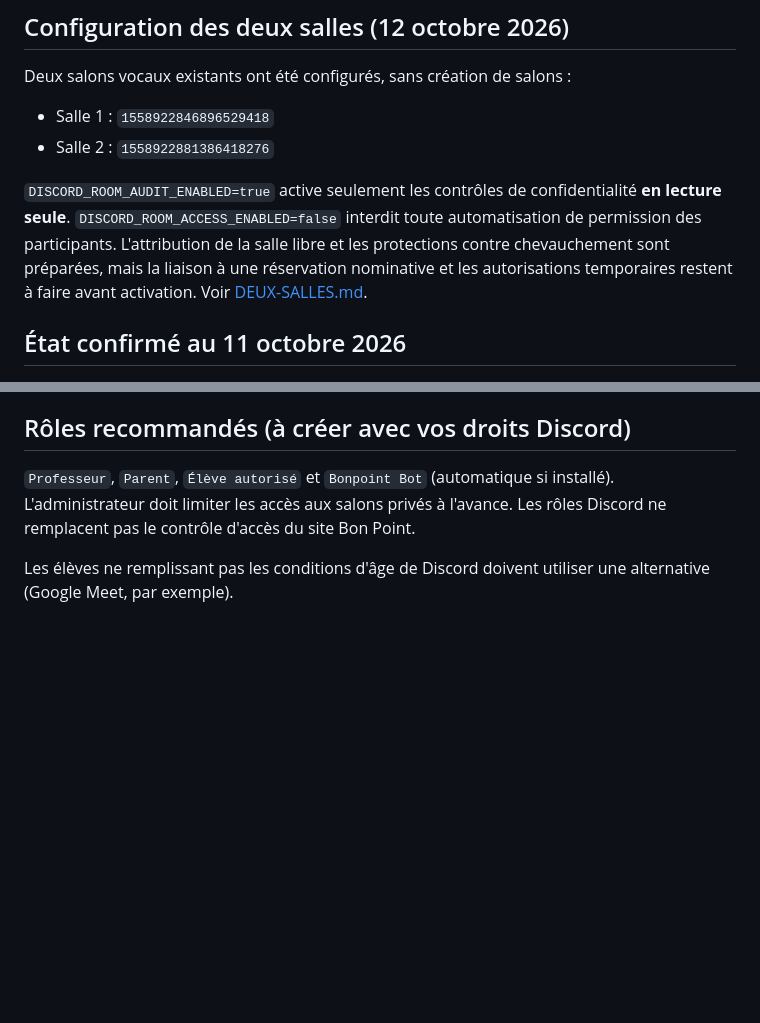
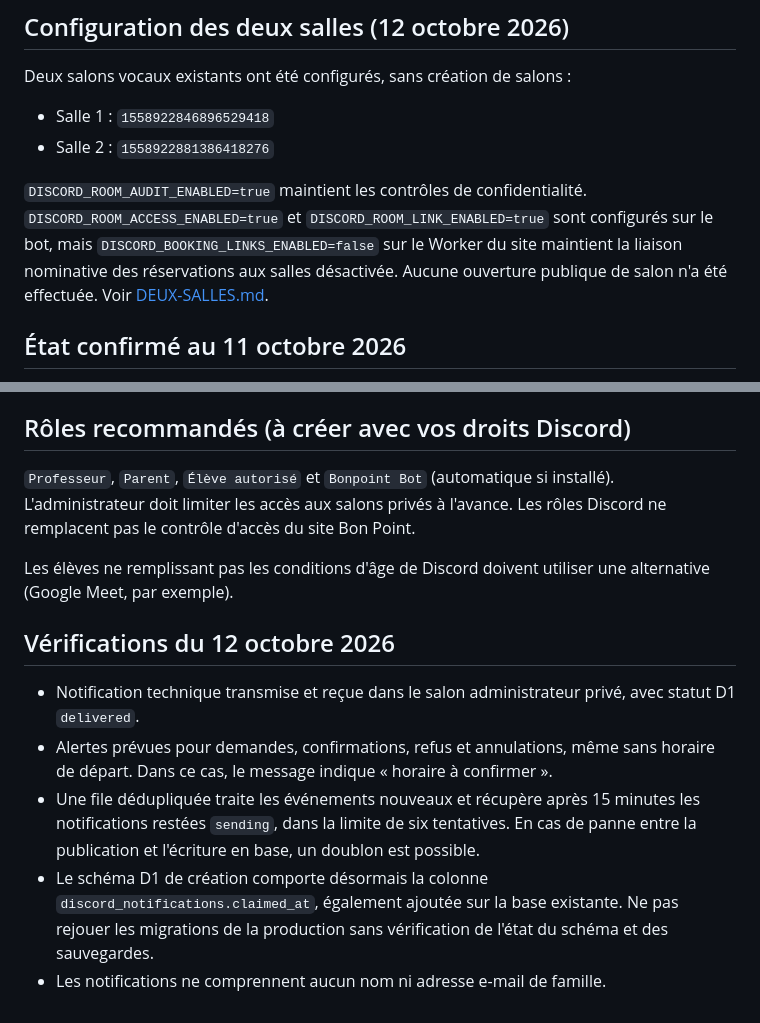
Before and after one commit to bon-point/bon-point, a Markdown page: discord-bot/README.md, 2 parts joined by grey strips. GitHub-like rendering; blank space fills up the shorter version.

Commit message:
Document Discord notification reliability and currently configured privacy flags

```diff
--- a/discord-bot/README.md
+++ b/discord-bot/README.md
@@ -7,7 +7,7 @@ Deux salons vocaux existants ont été configurés, sans création de salons :
 - Salle 1 : `1558922846896529418`
 - Salle 2 : `1558922881386418276`
 
-`DISCORD_ROOM_AUDIT_ENABLED=true` active seulement les contrôles de confidentialité **en lecture seule**. `DISCORD_ROOM_ACCESS_ENABLED=false` interdit toute automatisation de permission des participants. L'attribution de la salle libre et les protections contre chevauchement sont préparées, mais la liaison à une réservation nominative et les autorisations temporaires restent à faire avant activation. Voir [DEUX-SALLES.md](DEUX-SALLES.md).
+`DISCORD_ROOM_AUDIT_ENABLED=true` maintient les contrôles de confidentialité. `DISCORD_ROOM_ACCESS_ENABLED=true` et `DISCORD_ROOM_LINK_ENABLED=true` sont configurés sur le bot, mais `DISCORD_BOOKING_LINKS_ENABLED=false` sur le Worker du site maintient la liaison nominative des réservations aux salles désactivée. Aucune ouverture publique de salon n'a été effectuée. Voir [DEUX-SALLES.md](DEUX-SALLES.md).
 
 ## État confirmé au 11 octobre 2026
 
@@ -101,3 +101,11 @@ Le vieux Worker **`bon-point-auto`** conserve un **webhook Discord** et un **web
 `Professeur`, `Parent`, `Élève autorisé` et `Bonpoint Bot` (automatique si installé). L'administrateur doit limiter les accès aux salons privés à l'avance. Les rôles Discord ne remplacent pas le contrôle d'accès du site Bon Point.
 
 Les élèves ne remplissant pas les conditions d'âge de Discord doivent utiliser une alternative (Google Meet, par exemple).
+
+## Vérifications du 12 octobre 2026
+
+- Notification technique transmise et reçue dans le salon administrateur privé, avec statut D1 `delivered`.
+- Alertes prévues pour demandes, confirmations, refus et annulations, même sans horaire de départ. Dans ce cas, le message indique « horaire à confirmer ».
+- Une file dédupliquée traite les événements nouveaux et récupère après 15 minutes les notifications restées `sending`, dans la limite de six tentatives. En cas de panne entre la publication et l'écriture en base, un doublon est possible.
+- Le schéma D1 de création comporte désormais la colonne `discord_notifications.claimed_at`, également ajoutée sur la base existante. Ne pas rejouer les migrations de la production sans vérification de l'état du schéma et des sauvegardes.
+- Les notifications ne comprennent aucun nom ni adresse e-mail de famille.
```
